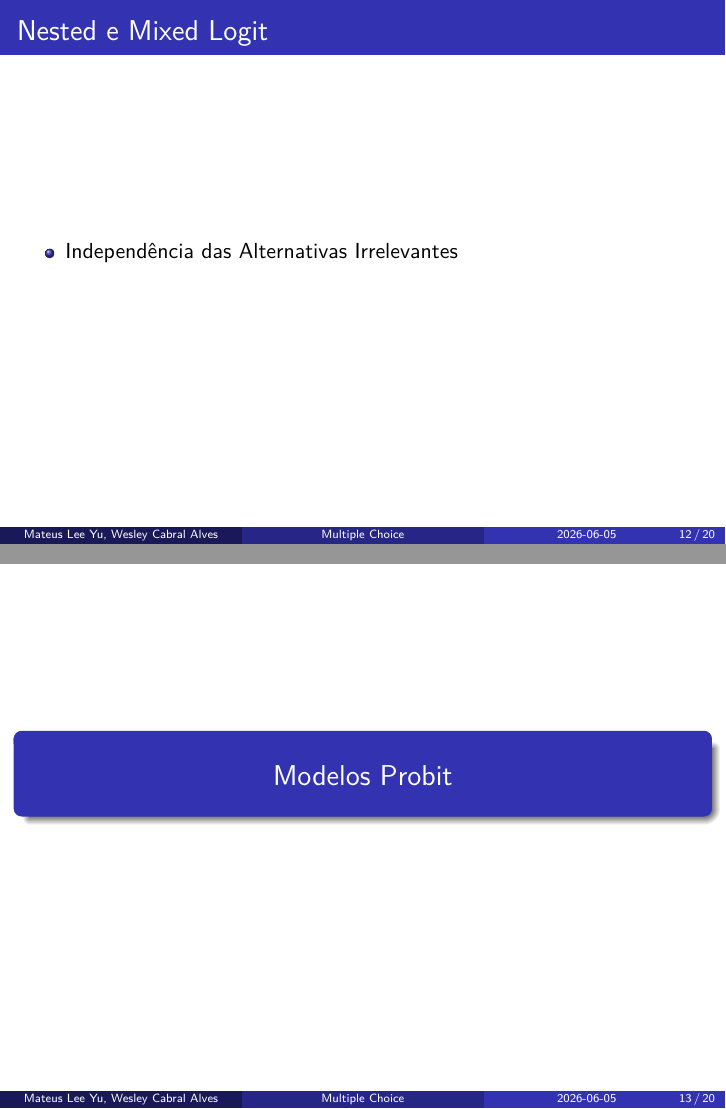
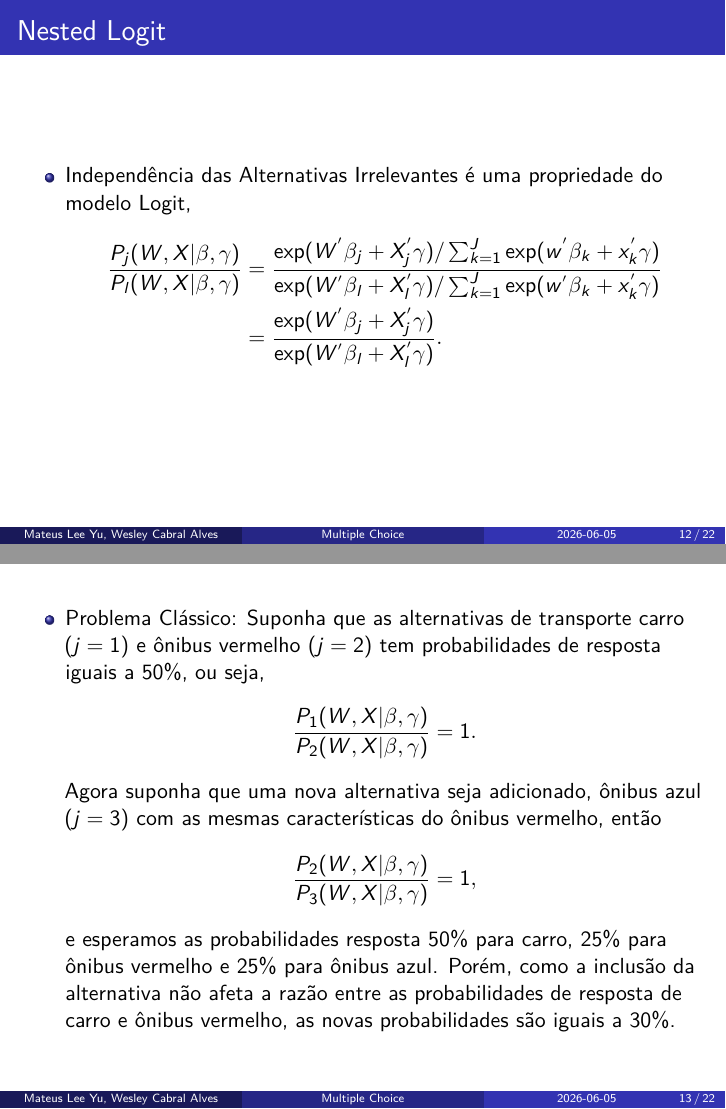
Before and after one commit to wescabral/Trabalho_MI680, a Quarto document (Slides.qmd): pages 12 and 13 of 20 before the commit and pages 12 and 13 of 22 after it, joined at a grey line. The pictures show the output file Slides.pdf that the author committed with the source.

Commit message:
add: Section 26.5

```diff
--- a/Slides.qmd
+++ b/Slides.qmd
@@ -140,6 +140,23 @@ $$
 e estimados substituindo por $\widehat{\gamma}$, $\widehat{P}_{j}(w,x)$ e $\widehat{P}_{l}(w,x)$.
 - A média do efeito marginal, $\operatorname{AME}_{j} = \mathbb{E}[\delta_{j}(X)]$, é estimador pela média de $\delta_{jl}(w_{i},x_{i})$.
 
-## Nested e Mixed Logit
+## Nested Logit
 
-- Independência das Alternativas Irrelevantes
+- Independência das Alternativas Irrelevantes é uma propriedade do modelo Logit,
+\begin{align*}
+\frac{P_{j}(W,X | \beta, \gamma)}{P_{l}(W,X | \beta, \gamma)}
+&= \frac{\exp(W^{'} \beta_{j} + X_{j}^{'} \gamma) / \sum_{k=1}^{J} \exp(w^{'} \beta_{k} + x_{k}^{'} \gamma)}{\exp(W^{'} \beta_{l} + X_{l}^{'} \gamma) / \sum_{k=1}^{J} \exp(w^{'} \beta_{k} + x_{k}^{'} \gamma)} \\
+&= \frac{\exp(W^{'} \beta_{j} + X_{j}^{'} \gamma)}{\exp(W^{'} \beta_{l} + X_{l}^{'} \gamma)}.
+\end{align*}
+
+---
+
+- Problema Clássico: Suponha que as alternativas de transporte carro ($j=1$) e ônibus vermelho ($j=2$) tem probabilidades de resposta iguais a 50%, ou seja,
+$$
+\frac{P_{1}(W,X | \beta, \gamma)}{P_{2}(W,X | \beta, \gamma)} = 1.
+$$
+Agora suponha que uma nova alternativa seja adicionado, ônibus azul ($j=3$) com as mesmas características do ônibus vermelho, então
+$$
+\frac{P_{2}(W,X | \beta, \gamma)}{P_{3}(W,X | \beta, \gamma)} = 1,
+$$
+e esperamos as probabilidades resposta 50% para carro, 25% para ônibus vermelho e 25% para ônibus azul. Porém, como a inclusão da alternativa não afeta a razão entre as probabilidades de resposta de carro e ônibus vermelho, as novas probabilidades são iguais a 30%.
```
Also changed, not shown: Slides.pdf, Slides.qmd (2 more changed lines).
